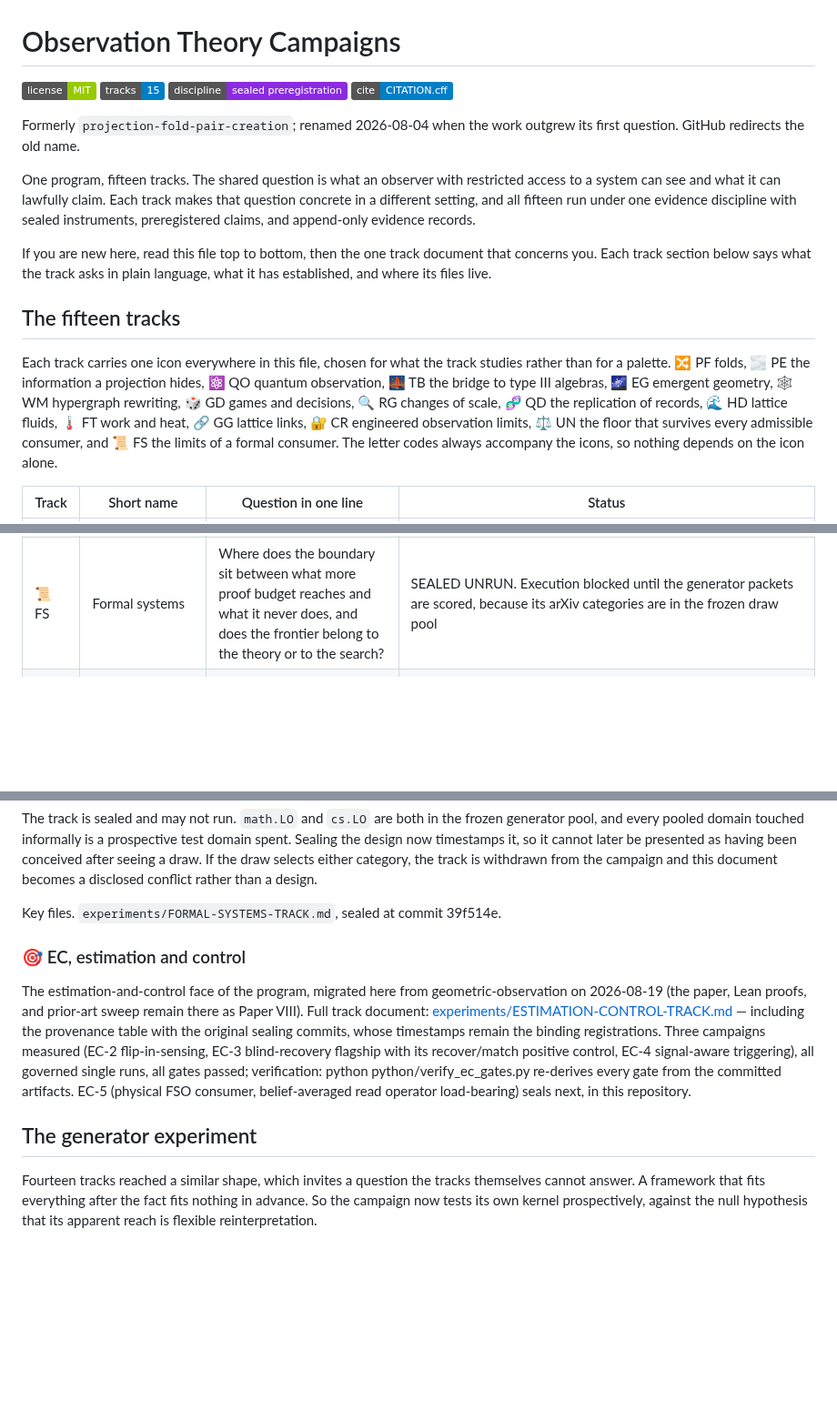
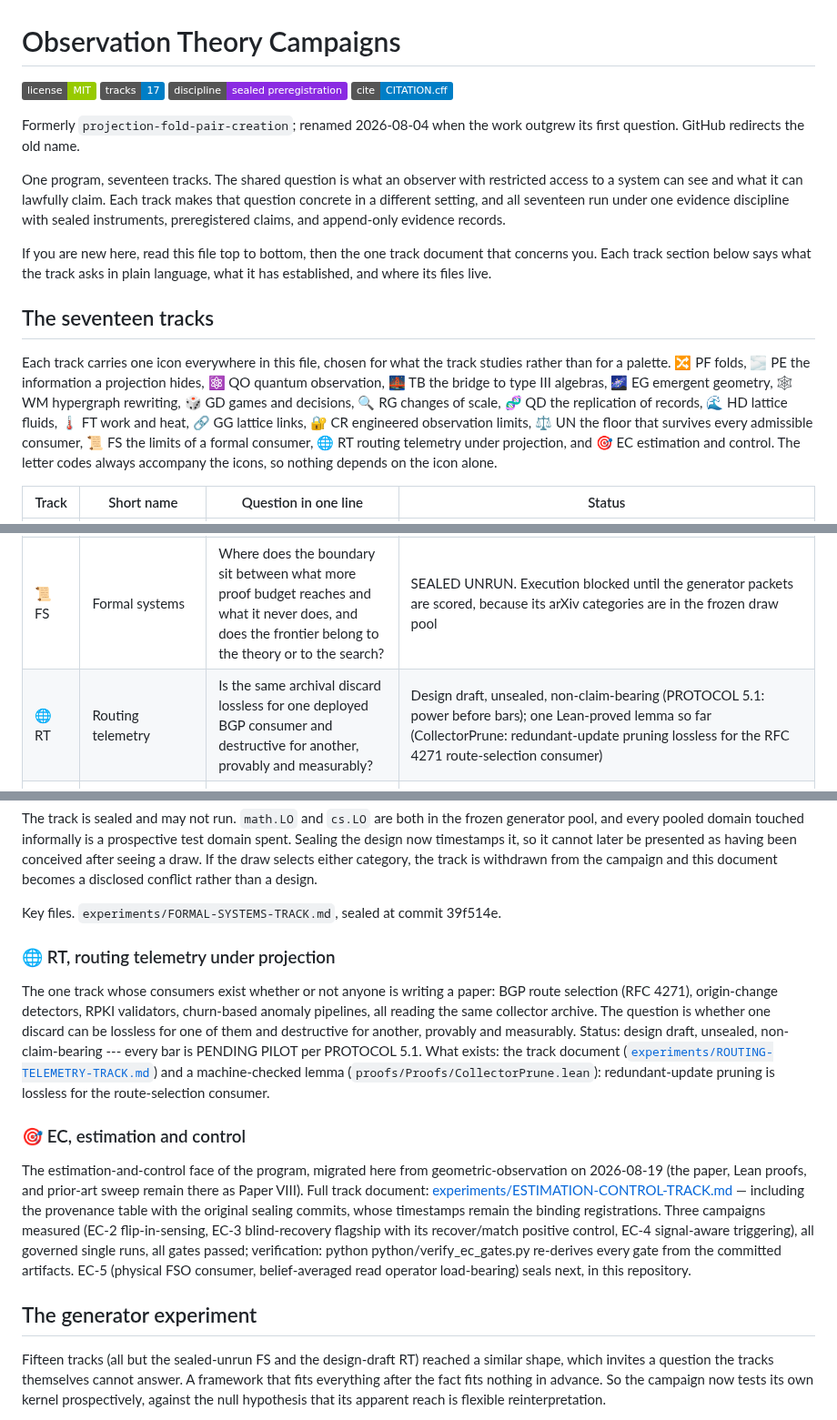
Before and after one commit to ahb-sjsu/observation-theory-campaigns, a Markdown page: README.md, 3 parts joined by grey strips. Shown at 91% size. GitHub-like rendering; badges without logos; blank space fills up the shorter version.

Commit message:
SEALS: ledger PREREG-EC6-001 + PREREG-EC7-001; README to seventeen tracks
Seal rows for both preregs (blob hashes at e773056). README: track count
corrected THROUGHOUT — badge 15->17 with its anchor link repaired, headline
and prose to seventeen, RT (routing telemetry, design draft) gains its
table row and section with the CollectorPrune Lean lemma noted, EC icon
added to the icon sentence, and the generator-experiment sentence updated
to fifteen-of-seventeen reached (FS sealed-unrun and RT design-draft
excluded, stated explicitly). In-experiment numerals ("fourteen
dimensions", "fifteen subsets") are content, not counts, and are untouched.

Co-Authored-By: Claude Fable 5 <noreply@anthropic.com>

```diff
--- a/README.md
+++ b/README.md
@@ -1,16 +1,16 @@
 # Observation Theory Campaigns
 
 [![License: MIT](https://img.shields.io/badge/license-MIT-green)](LICENSE)
-[![Tracks](https://img.shields.io/badge/tracks-15-blue)](#the-fifteen-tracks)
+[![Tracks](https://img.shields.io/badge/tracks-17-blue)](#the-seventeen-tracks)
 [![Discipline](https://img.shields.io/badge/discipline-sealed_preregistration-8A2BE2)](#)
 [![Cite](https://img.shields.io/badge/cite-CITATION.cff-blue)](CITATION.cff)
 
 Formerly `projection-fold-pair-creation`; renamed 2026-08-04 when the
 work outgrew its first question. GitHub redirects the old name.
 
-One program, fifteen tracks. The shared question is what an observer with
+One program, seventeen tracks. The shared question is what an observer with
 restricted access to a system can see and what it can lawfully claim.
-Each track makes that question concrete in a different setting, and all fifteen run under one evidence discipline with sealed instruments,
+Each track makes that question concrete in a different setting, and all seventeen run under one evidence discipline with sealed instruments,
 preregistered claims, and append-only evidence records.
 
 If you are new here, read this file top to bottom, then the one track
@@ -18,7 +18,7 @@ document that concerns you. Each track section below says what the track
 asks in plain language, what it has established, and where its files
 live.
 
-## The fifteen tracks
+## The seventeen tracks
 
 Each track carries one icon everywhere in this file, chosen for what
 the track studies rather than for a palette. 🔀 PF folds, 🌫️ PE the
@@ -28,8 +28,9 @@ rewriting, 🎲 GD games and decisions, 🔍 RG changes of scale,
 🧬 QD the replication of records, 🌊 HD lattice fluids, 🌡️ FT
 work and heat, 🔗 GG lattice links, 🔐 CR engineered
 observation limits, ⚖️ UN the floor that survives every
-admissible consumer, and 📜 FS the limits of a formal
-consumer. The letter codes always accompany the icons, so
+admissible consumer, 📜 FS the limits of a formal
+consumer, 🌐 RT routing telemetry under projection, and
+🎯 EC estimation and control. The letter codes always accompany the icons, so
 nothing depends on the icon alone.
 
 | Track | Short name | Question in one line | Status |
@@ -49,6 +50,7 @@ nothing depends on the icon alone.
 | 🔗 GG | Gauge redundancy | Is gauge symmetry anything but the fiber structure of the observer's projection? | COMPLETE first pass: GG-0..3 measured: bookkeeping = relabeled loops, constraint isolated (invariants fourth-order blind), charge = line endpoints, bare matter = fiber coordinates |
 | ⚖️ UN | Uncertainty | Which part of a measurement uncertainty is a consumer's limitation and which part survives every admissible consumer? | UN-0 instrument PASS; UN-1 an honest FAIL on four of six bars, all three errors in the declaration and named; UN-1b PASS on all seven bars, the discriminator is sharp: the same ladder drives estimation error to zero reciprocally for both pairs while leaving single-shot prediction at exactly zero bits for the compatible pair and exactly one bit, unmoved to 3.2e-14, for the incompatible one. Not a generator test domain and cannot become one |
 | 📜 FS | Formal systems | Where does the boundary sit between what more proof budget reaches and what it never does, and does the frontier belong to the theory or to the search? | SEALED UNRUN. Execution blocked until the generator packets are scored, because its arXiv categories are in the frozen draw pool |
+| 🌐 RT | Routing telemetry | Is the same archival discard lossless for one deployed BGP consumer and destructive for another, provably and measurably? | Design draft, unsealed, non-claim-bearing (PROTOCOL 5.1: power before bars); one Lean-proved lemma so far (CollectorPrune: redundant-update pruning lossless for the RFC 4271 route-selection consumer) |
 | 🎯 EC | Estimation & control | Does a consumer-recovered read geometry, composed with the Kalman covariance, allocate sensing and communication better than reconstruction at probe-charged matched budgets? | EC-2/3/4 measured (governed, ALL PASS: blind pipeline recovers 94.6% of the analytic optimum and wins +16.3% on black-box consumers; the flip transfers to sensor schedules; signal-aware triggering beats periodic/isotropic 20-33% with 86.9% blind capture); EC-5 physical-model FSO consumer measured (94.1% before-the-run physical ordering, +12.5% coupling-loss win, 89.8% blind capture); hardware endpoint open |
 
 ## Status ledger, one row per experiment
@@ -894,6 +896,20 @@ Key files. `experiments/FORMAL-SYSTEMS-TRACK.md`, sealed at commit
 39f514e.
 
 
+
+### 🌐 RT, routing telemetry under projection
+
+The one track whose consumers exist whether or not anyone is writing
+a paper: BGP route selection (RFC 4271), origin-change detectors, RPKI
+validators, churn-based anomaly pipelines, all reading the same
+collector archive. The question is whether one discard can be lossless
+for one of them and destructive for another, provably and measurably.
+Status: design draft, unsealed, non-claim-bearing --- every bar is
+PENDING PILOT per PROTOCOL 5.1. What exists: the track document
+([`experiments/ROUTING-TELEMETRY-TRACK.md`](experiments/ROUTING-TELEMETRY-TRACK.md))
+and a machine-checked lemma (`proofs/Proofs/CollectorPrune.lean`):
+redundant-update pruning is lossless for the route-selection consumer.
+
 ### 🎯 EC, estimation and control
 
 The estimation-and-control face of the program, migrated here from
@@ -911,7 +927,8 @@ operator load-bearing) seals next, in this repository.
 
 ## The generator experiment
 
-Fourteen tracks reached a similar shape, which invites a question the
+Fifteen tracks (all but the sealed-unrun FS and the design-draft RT)
+reached a similar shape, which invites a question the
 tracks themselves cannot answer. A framework that fits everything
 after the fact fits nothing in advance. So the campaign now tests
 its own kernel prospectively, against the null hypothesis that its
```
Also changed, not shown: experiments/SEALS.md (+2 -0 lines).
